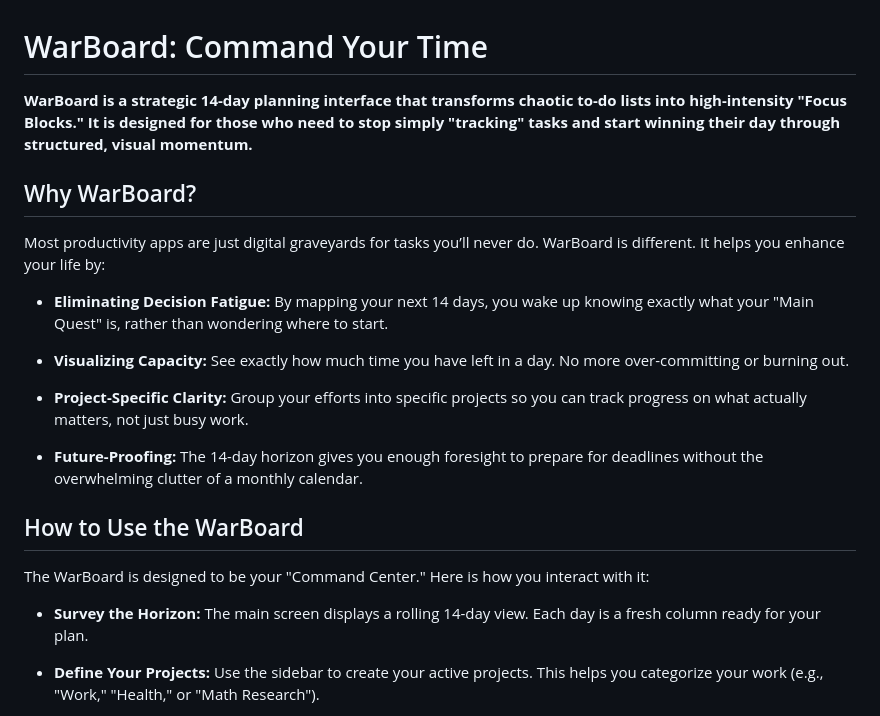
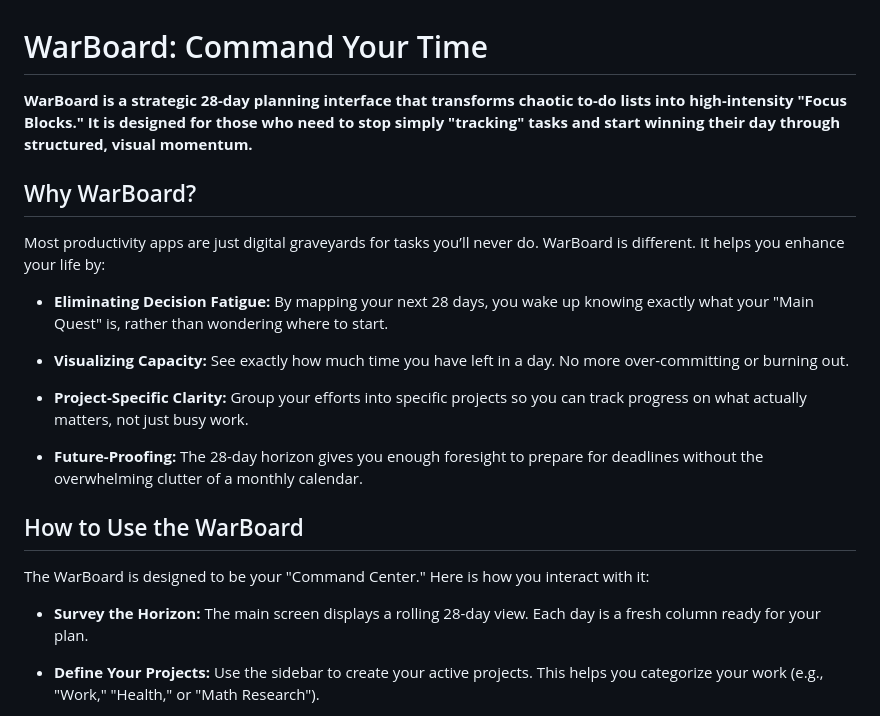
Before and after one commit to EmberSloth87/WarBoard, a Markdown page: README.md, the part around the change. Drawn GitHub-style.

```diff
--- a/README.md
+++ b/README.md
@@ -1,26 +1,26 @@
 # WarBoard: Command Your Time
 
-**WarBoard is a strategic 14-day planning interface that transforms chaotic to-do lists into high-intensity "Focus Blocks." It is designed for those who need to stop simply "tracking" tasks and start winning their day through structured, visual momentum.**
+**WarBoard is a strategic 28-day planning interface that transforms chaotic to-do lists into high-intensity "Focus Blocks." It is designed for those who need to stop simply "tracking" tasks and start winning their day through structured, visual momentum.**
 
 
 ## Why WarBoard?
 
 Most productivity apps are just digital graveyards for tasks you’ll never do. WarBoard is different. It helps you enhance your life by:
 
-* **Eliminating Decision Fatigue:** By mapping your next 14 days, you wake up knowing exactly what your "Main Quest" is, rather than wondering where to start.
+* **Eliminating Decision Fatigue:** By mapping your next 28 days, you wake up knowing exactly what your "Main Quest" is, rather than wondering where to start.
 
 * **Visualizing Capacity:** See exactly how much time you have left in a day. No more over-committing or burning out.
 
 * **Project-Specific Clarity:** Group your efforts into specific projects so you can track progress on what actually matters, not just busy work.
 
-* **Future-Proofing:** The 14-day horizon gives you enough foresight to prepare for deadlines without the overwhelming clutter of a monthly calendar.
+* **Future-Proofing:** The 28-day horizon gives you enough foresight to prepare for deadlines without the overwhelming clutter of a monthly calendar.
 
 
 ## How to Use the WarBoard
 
 The WarBoard is designed to be your "Command Center." Here is how you interact with it:
 
-* **Survey the Horizon:** The main screen displays a rolling 14-day view. Each day is a fresh column ready for your plan.
+* **Survey the Horizon:** The main screen displays a rolling 28-day view. Each day is a fresh column ready for your plan.
 
 * **Define Your Projects:** Use the sidebar to create your active projects. This helps you categorize your work (e.g., "Work," "Health," or "Math Research").
 
```
